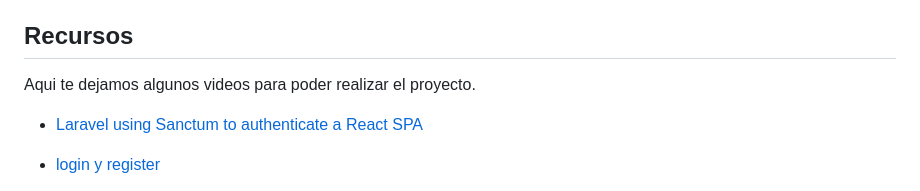
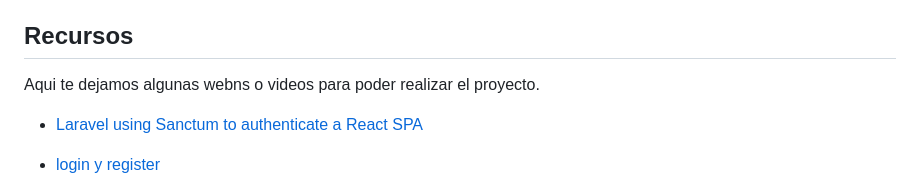
Before and after one commit to travelHapp/travel_reloaded, a Markdown page: README.md, the part around the change. Rendered like a GitHub page.

```diff
--- a/README.md
+++ b/README.md
@@ -69,7 +69,7 @@ Y disfruta de la experiencia de ver y guardar destinos.
 
 ## Recursos
 
-Aqui te dejamos algunos videos para poder realizar el proyecto.
+Aqui te dejamos algunas webns o videos para poder realizar el proyecto.
 
 - [Laravel using Sanctum to authenticate a React SPA ](https://laravel-news.com/using-sanctum-to-authenticate-a-react-spa)
 
```
